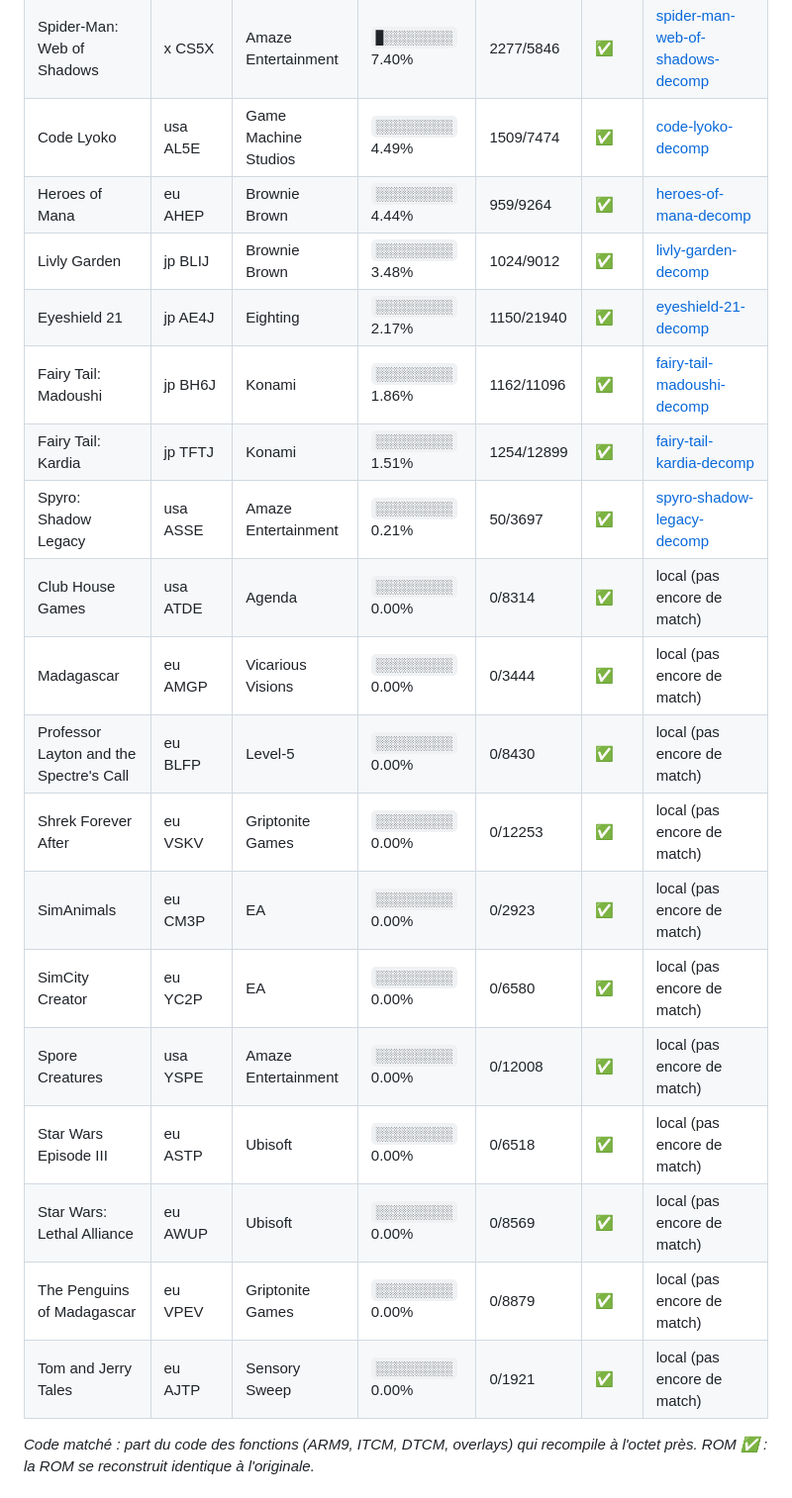
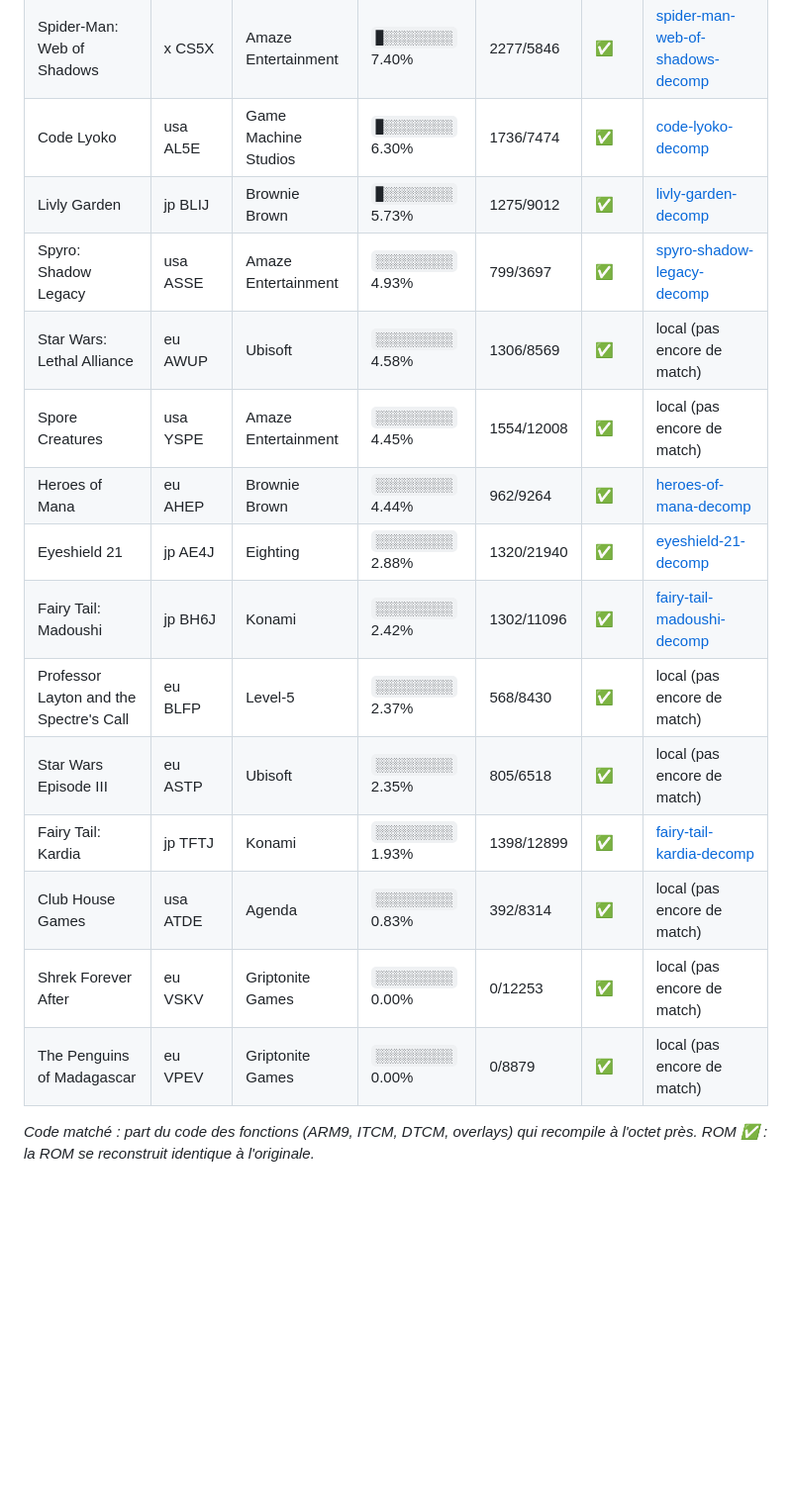
Before and after one commit to NSCabezon/ds-decomp-studio, a Markdown page: README.md, the part around one of its changes. Shown at 99% size. Drawn GitHub-style; blank space fills up the shorter version.

```diff
--- a/README.md
+++ b/README.md
@@ -29,23 +33,19 @@ difficulty, cuts them into blocks of 50, and runs a shared work queue (claims li
 | The Simpsons Game | usa YSZE | Amaze Entertainment | `█░░░░░░░░░` 7.52% | 2779/8968 | ✅ | [simpsons-game-decomp](https://github.com/liolu/simpsons-game-decomp) |
 | Spider-Man: Web of Shadows | x CS5X | Amaze Entertainment | `█░░░░░░░░░` 7.40% | 2277/5846 | ✅ | [spider-man-web-of-shadows-decomp](https://github.com/liolu/spider-man-web-of-shadows-decomp) |
-| Code Lyoko | usa AL5E | Game Machine Studios | `░░░░░░░░░░` 4.49% | 1509/7474 | ✅ | [code-lyoko-decomp](https://github.com/liolu/code-lyoko-decomp) |
-| Heroes of Mana | eu AHEP | Brownie Brown | `░░░░░░░░░░` 4.44% | 959/9264 | ✅ | [heroes-of-mana-decomp](https://github.com/liolu/heroes-of-mana-decomp) |
-| Livly Garden | jp BLIJ | Brownie Brown | `░░░░░░░░░░` 3.48% | 1024/9012 | ✅ | [livly-garden-decomp](https://github.com/liolu/livly-garden-decomp) |
-| Eyeshield 21 | jp AE4J | Eighting | `░░░░░░░░░░` 2.17% | 1150/21940 | ✅ | [eyeshield-21-decomp](https://github.com/liolu/eyeshield-21-decomp) |
-| Fairy Tail: Madoushi | jp BH6J | Konami | `░░░░░░░░░░` 1.86% | 1162/11096 | ✅ | [fairy-tail-madoushi-decomp](https://github.com/liolu/fairy-tail-madoushi-decomp) |
-| Fairy Tail: Kardia | jp TFTJ | Konami | `░░░░░░░░░░` 1.51% | 1254/12899 | ✅ | [fairy-tail-kardia-decomp](https://github.com/liolu/fairy-tail-kardia-decomp) |
-| Spyro: Shadow Legacy | usa ASSE | Amaze Entertainment | `░░░░░░░░░░` 0.21% | 50/3697 | ✅ | [spyro-shadow-legacy-decomp](https://github.com/liolu/spyro-shadow-legacy-decomp) |
-| Club House Games | usa ATDE | Agenda | `░░░░░░░░░░` 0.00% | 0/8314 | ✅ | local (pas encore de match) |
-| Madagascar | eu AMGP | Vicarious Visions | `░░░░░░░░░░` 0.00% | 0/3444 | ✅ | local (pas encore de match) |
-| Professor Layton and the Spectre's Call | eu BLFP | Level-5 | `░░░░░░░░░░` 0.00% | 0/8430 | ✅ | local (pas encore de match) |
+| Code Lyoko | usa AL5E | Game Machine Studios | `█░░░░░░░░░` 6.30% | 1736/7474 | ✅ | [code-lyoko-decomp](https://github.com/liolu/code-lyoko-decomp) |
+| Livly Garden | jp BLIJ | Brownie Brown | `█░░░░░░░░░` 5.73% | 1275/9012 | ✅ | [livly-garden-decomp](https://github.com/liolu/livly-garden-decomp) |
+| Spyro: Shadow Legacy | usa ASSE | Amaze Entertainment | `░░░░░░░░░░` 4.93% | 799/3697 | ✅ | [spyro-shadow-legacy-decomp](https://github.com/liolu/spyro-shadow-legacy-decomp) |
+| Star Wars: Lethal Alliance | eu AWUP | Ubisoft | `░░░░░░░░░░` 4.58% | 1306/8569 | ✅ | local (pas encore de match) |
+| Spore Creatures | usa YSPE | Amaze Entertainment | `░░░░░░░░░░` 4.45% | 1554/12008 | ✅ | local (pas encore de match) |
+| Heroes of Mana | eu AHEP | Brownie Brown | `░░░░░░░░░░` 4.44% | 962/9264 | ✅ | [heroes-of-mana-decomp](https://github.com/liolu/heroes-of-mana-decomp) |
+| Eyeshield 21 | jp AE4J | Eighting | `░░░░░░░░░░` 2.88% | 1320/21940 | ✅ | [eyeshield-21-decomp](https://github.com/liolu/eyeshield-21-decomp) |
+| Fairy Tail: Madoushi | jp BH6J | Konami | `░░░░░░░░░░` 2.42% | 1302/11096 | ✅ | [fairy-tail-madoushi-decomp](https://github.com/liolu/fairy-tail-madoushi-decomp) |
+| Professor Layton and the Spectre's Call | eu BLFP | Level-5 | `░░░░░░░░░░` 2.37% | 568/8430 | ✅ | local (pas encore de match) |
+| Star Wars Episode III | eu ASTP | Ubisoft | `░░░░░░░░░░` 2.35% | 805/6518 | ✅ | local (pas encore de match) |
+| Fairy Tail: Kardia | jp TFTJ | Konami | `░░░░░░░░░░` 1.93% | 1398/12899 | ✅ | [fairy-tail-kardia-decomp](https://github.com/liolu/fairy-tail-kardia-decomp) |
+| Club House Games | usa ATDE | Agenda | `░░░░░░░░░░` 0.83% | 392/8314 | ✅ | local (pas encore de match) |
 | Shrek Forever After | eu VSKV | Griptonite Games | `░░░░░░░░░░` 0.00% | 0/12253 | ✅ | local (pas encore de match) |
-| SimAnimals | eu CM3P | EA | `░░░░░░░░░░` 0.00% | 0/2923 | ✅ | local (pas encore de match) |
-| SimCity Creator | eu YC2P | EA | `░░░░░░░░░░` 0.00% | 0/6580 | ✅ | local (pas encore de match) |
-| Spore Creatures | usa YSPE | Amaze Entertainment | `░░░░░░░░░░` 0.00% | 0/12008 | ✅ | local (pas encore de match) |
-| Star Wars Episode III | eu ASTP | Ubisoft | `░░░░░░░░░░` 0.00% | 0/6518 | ✅ | local (pas encore de match) |
-| Star Wars: Lethal Alliance | eu AWUP | Ubisoft | `░░░░░░░░░░` 0.00% | 0/8569 | ✅ | local (pas encore de match) |
 | The Penguins of Madagascar | eu VPEV | Griptonite Games | `░░░░░░░░░░` 0.00% | 0/8879 | ✅ | local (pas encore de match) |
-| Tom and Jerry Tales | eu AJTP | Sensory Sweep | `░░░░░░░░░░` 0.00% | 0/1921 | ✅ | local (pas encore de match) |
 
 *Code matché : part du code des fonctions (ARM9, ITCM, DTCM, overlays) qui recompile à l'octet près. ROM ✅ : la ROM se reconstruit identique à l'originale.*
 <!-- games:end -->
```
Also changed, not shown: other parts of README.md (+17 -13 lines).
